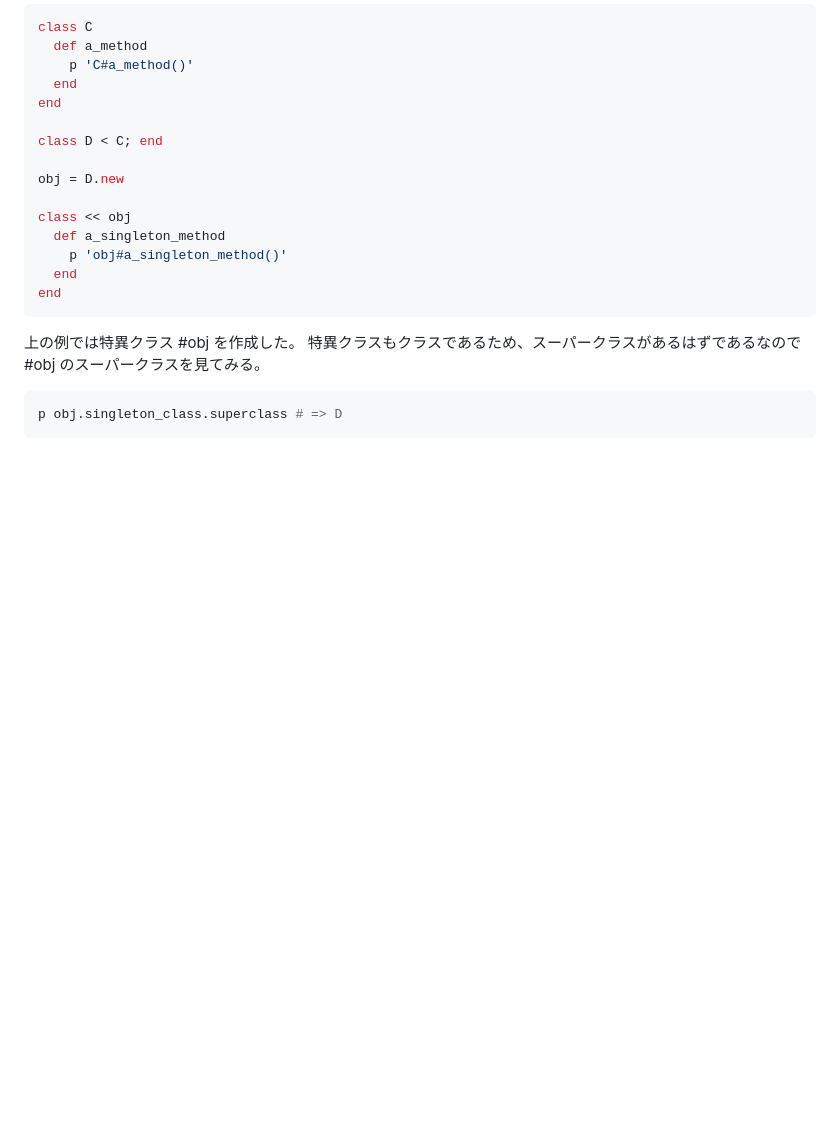
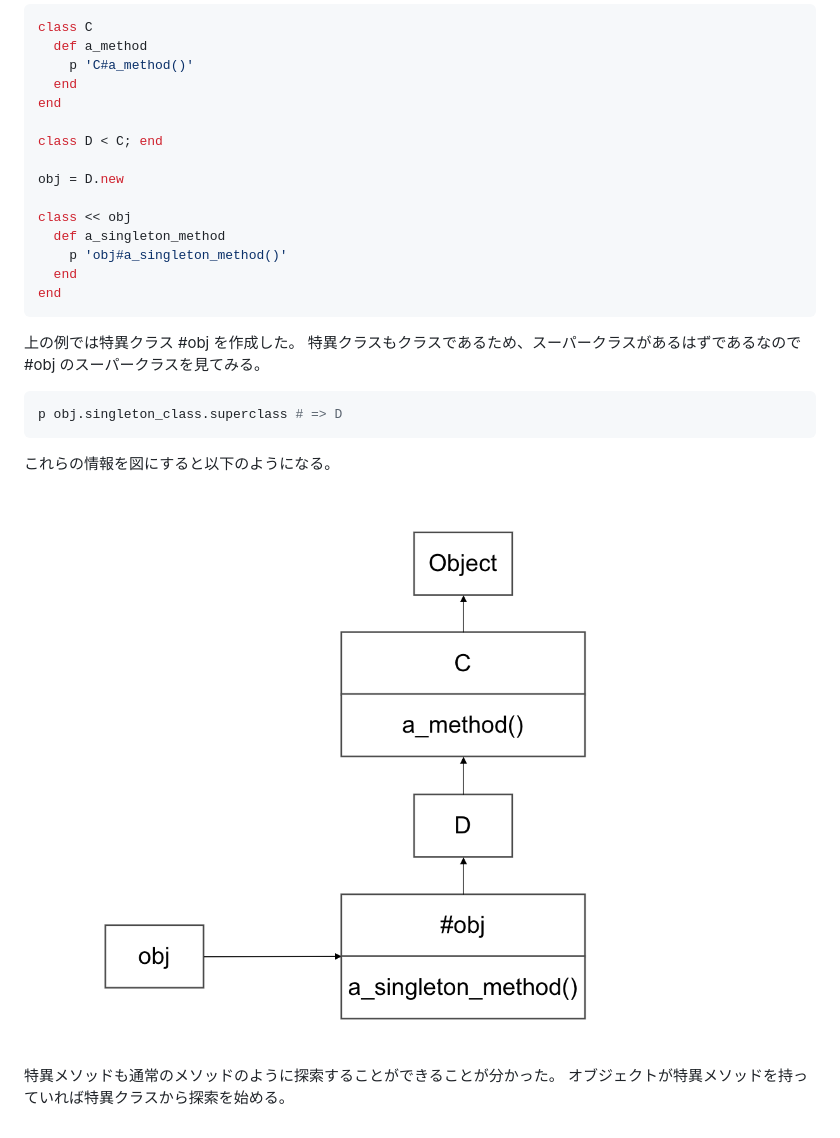
Before and after one commit to Yutaro-Tomohiro/developer_roadmap_2020, a Markdown page: LearnLanguages/MetaProgrammingRuby/thursday.md, the part around the change. GitHub-like rendering; pictures changed too: Images/thursday1.png (added); blank space fills up the shorter version.

Commit message:
説明の追加

````diff
--- a/LearnLanguages/MetaProgrammingRuby/thursday.md
+++ b/LearnLanguages/MetaProgrammingRuby/thursday.md
@@ -264,3 +264,26 @@ end
 ```Ruby
 p obj.singleton_class.superclass # => D
 ```
+
+<!-- ```plantuml
+@startuml
+title 特異メソッドの探索
+namespace 特異メソッドの探索 {
+  class #obj {
+    + a_singleton_method()
+  }
+
+  class D {}
+
+
+  }
+}
+@enduml
+``` -->
+
+これらの情報を図にすると以下のようになる。
+
+![thursday1](../../Images/thursday1.png)
+
+特異メソッドも通常のメソッドのように探索することができることが分かった。
+オブジェクトが特異メソッドを持っていれば特異クラスから探索を始める。
````
